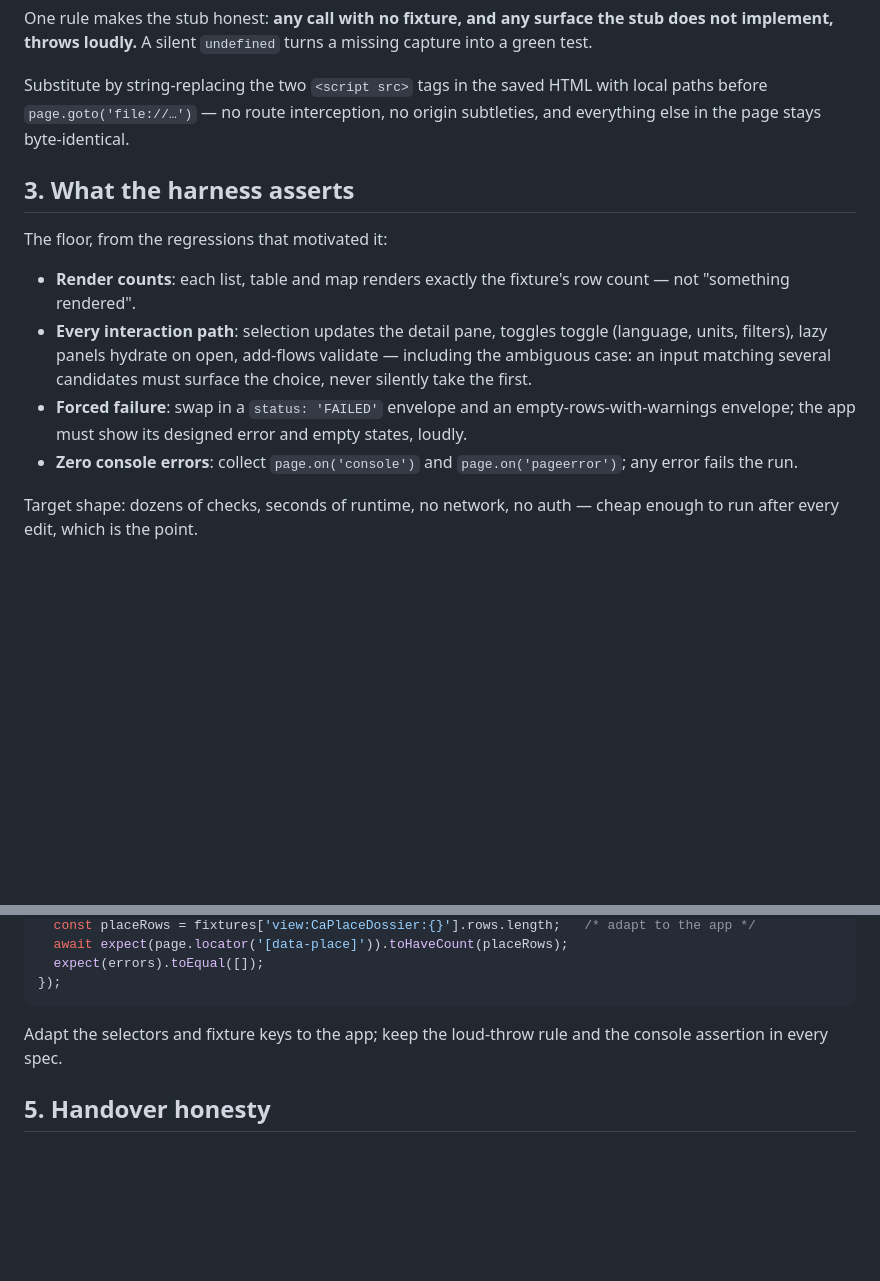
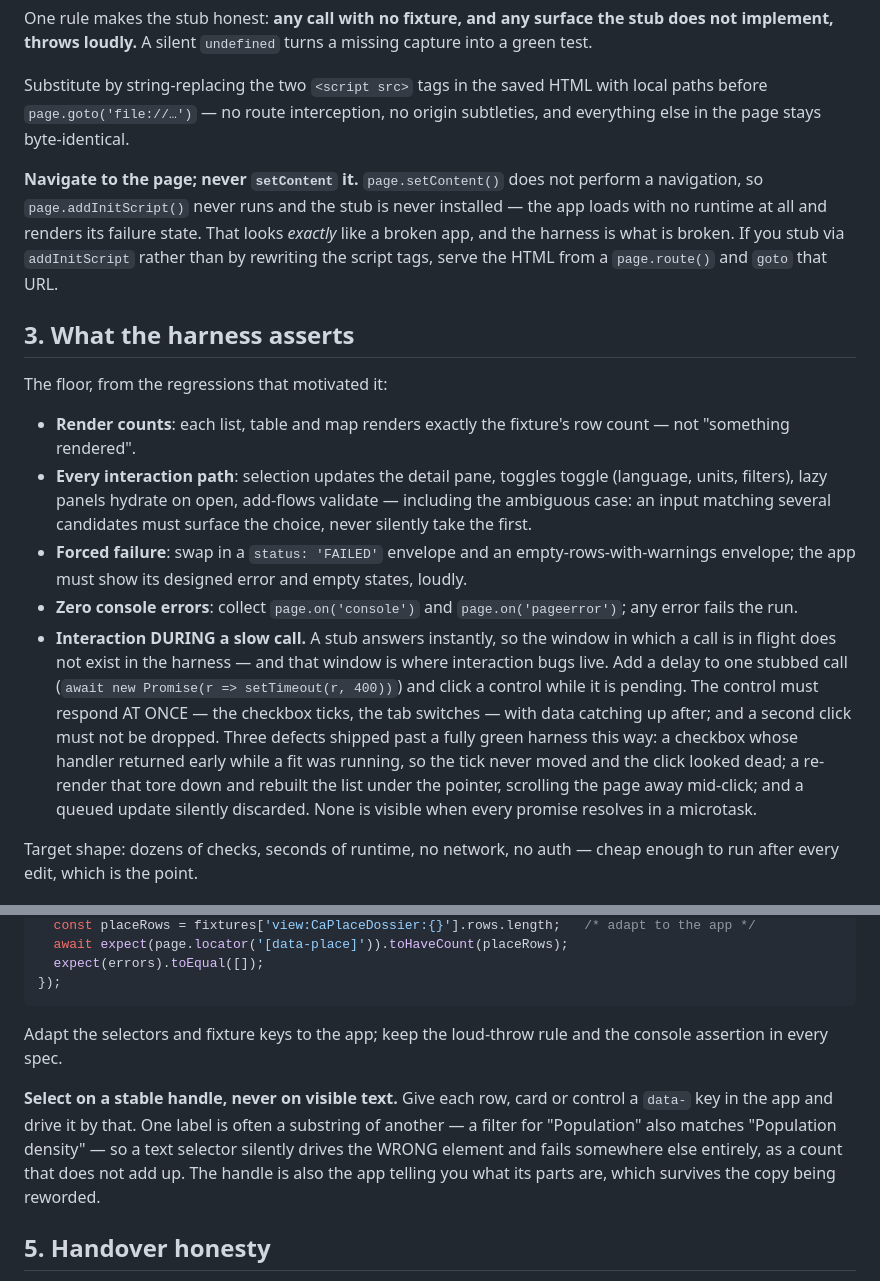
Before and after one commit to embabel-worlds/appliance, a Markdown page: skills/vibe-apps/browser-harness.md, 2 parts joined by grey strips. Rendered like a GitHub page; blank space fills up the shorter version.

Commit message:
vibe-apps: four things a green harness let through
All four came from building an app whose harness passed nine tests while the
page was visibly wrong in use.

- STUB WITH LATENCY, AND CLICK DURING IT. A stub resolves in a microtask, so
  the in-flight window where interaction bugs live does not exist in the
  harness. Three defects shipped past a fully green run: a checkbox whose
  handler returned early while a fit was running, so the tick never moved and
  the click looked dead; a re-render that tore down the list under the pointer
  and scrolled the page mid-click; and a queued update silently dropped.
- NAVIGATE, NEVER setContent. setContent performs no navigation, so
  addInitScript never runs, the stub is never installed, and the app renders
  its failure state — indistinguishable from a broken app when the harness is
  what is broken.
- SELECT ON A STABLE HANDLE. One label is often a substring of another
  ("Population" inside "Population density"), so a text selector silently
  drives the wrong element and fails as a count that does not add up.
- A NUMBER A READER CANNOT INTERPRET IS NOT SHIPPED. Every figure was correct
  and none said what it meant. Scale, direction and one plain sentence belong
  beside the number — and where a figure is dangerous stripped of context, the
  page must make the two inseparable, because a screenshot of one panel
  travels without its correction.

Co-Authored-By: Claude Fable 5 <noreply@anthropic.com>

```diff
--- a/skills/vibe-apps/browser-harness.md
+++ b/skills/vibe-apps/browser-harness.md
@@ -44,6 +44,12 @@ Substitute by string-replacing the two `<script src>` tags in the saved HTML wit
 before `page.goto('file://…')` — no route interception, no origin subtleties, and everything
 else in the page stays byte-identical.
 
+**Navigate to the page; never `setContent` it.** `page.setContent()` does not perform a
+navigation, so `page.addInitScript()` never runs and the stub is never installed — the app
+loads with no runtime at all and renders its failure state. That looks *exactly* like a broken
+app, and the harness is what is broken. If you stub via `addInitScript` rather than by
+rewriting the script tags, serve the HTML from a `page.route()` and `goto` that URL.
+
 ## 3. What the harness asserts
 
 The floor, from the regressions that motivated it:
@@ -58,6 +64,15 @@ The floor, from the regressions that motivated it:
   envelope; the app must show its designed error and empty states, loudly.
 - **Zero console errors**: collect `page.on('console')` and `page.on('pageerror')`; any error
   fails the run.
+- **Interaction DURING a slow call.** A stub answers instantly, so the window in which a call is
+  in flight does not exist in the harness — and that window is where interaction bugs live. Add a
+  delay to one stubbed call (`await new Promise(r => setTimeout(r, 400))`) and click a control
+  while it is pending. The control must respond AT ONCE — the checkbox ticks, the tab switches —
+  with data catching up after; and a second click must not be dropped. Three defects shipped past
+  a fully green harness this way: a checkbox whose handler returned early while a fit was running,
+  so the tick never moved and the click looked dead; a re-render that tore down and rebuilt the
+  list under the pointer, scrolling the page away mid-click; and a queued update silently
+  discarded. None is visible when every promise resolves in a microtask.
 
 Target shape: dozens of checks, seconds of runtime, no network, no auth — cheap enough to run
 after every edit, which is the point.
@@ -123,6 +138,12 @@ test('renders every place and no console errors', async ({ page }) => {
 Adapt the selectors and fixture keys to the app; keep the loud-throw rule and the console
 assertion in every spec.
 
+**Select on a stable handle, never on visible text.** Give each row, card or control a
+`data-` key in the app and drive it by that. One label is often a substring of another — a
+filter for "Population" also matches "Population density" — so a text selector silently drives
+the WRONG element and fails somewhere else entirely, as a count that does not add up. The
+handle is also the app telling you what its parts are, which survives the copy being reworded.
+
 ## 5. Handover honesty
 
 The harness green means the page behaves over the captured contract. Say, with the same
```
Also changed, not shown: skills/vibe-apps/SKILL.md (+10 -1 lines).
